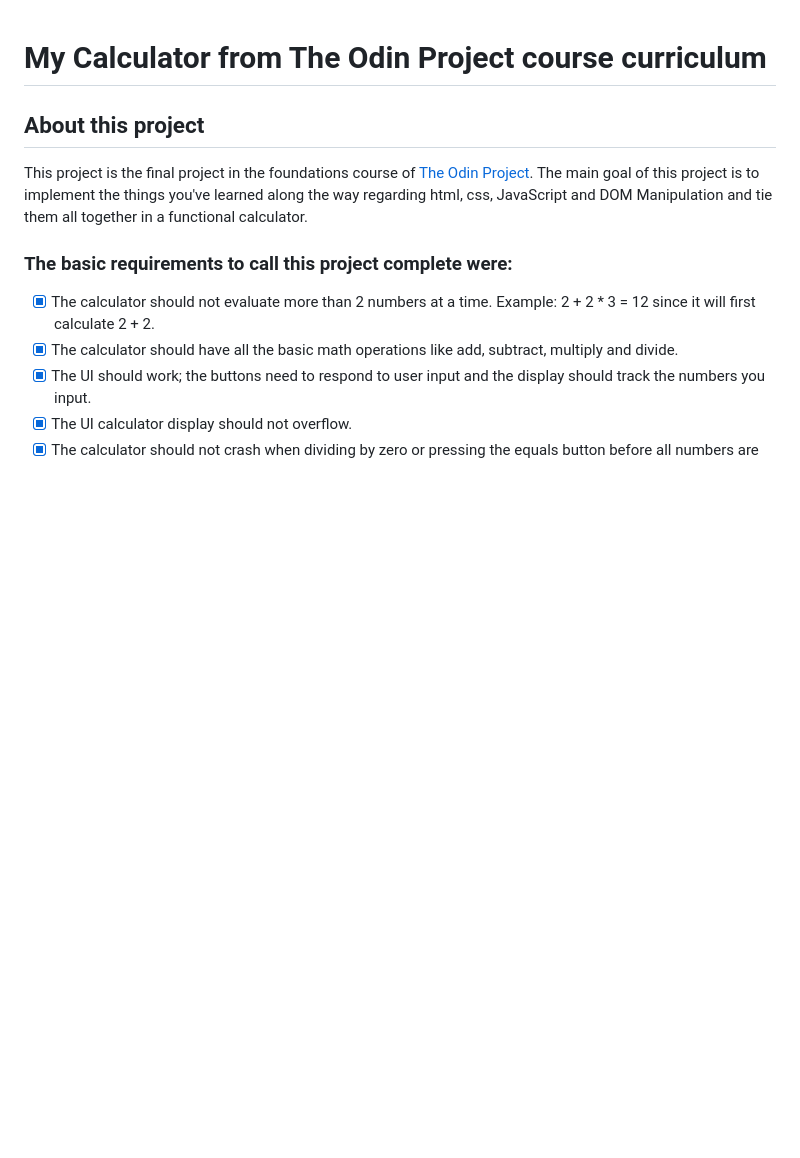
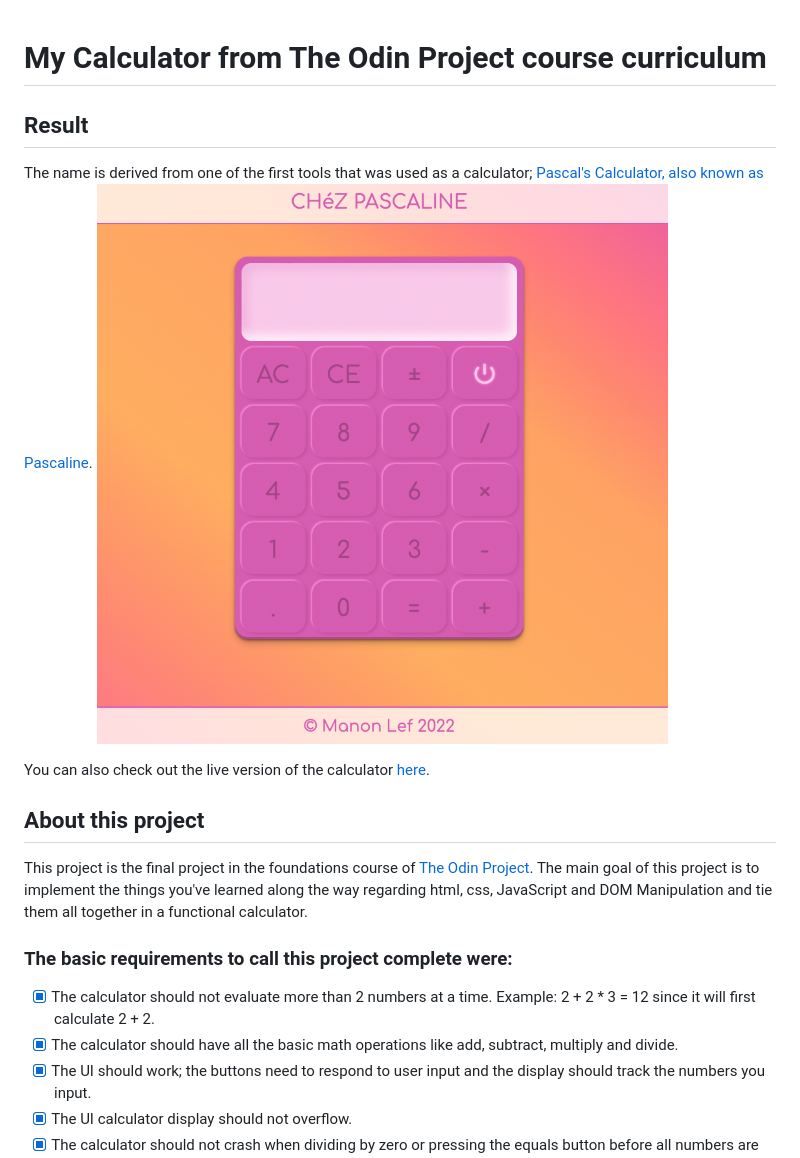
Before and after one commit to ManonLef/calculator, a Markdown page: README.MD, the part around the change. GitHub-like rendering; blank space fills up the shorter version.

Commit message:
edit README.md to be more in line with the other projects

```diff
--- a/README.MD
+++ b/README.MD
@@ -1,4 +1,11 @@
 # My Calculator from The Odin Project course curriculum
+
+## Result
+
+The name is derived from one of the first tools that was used as a calculator; [Pascal's Calculator, also known as Pascaline](https://en.wikipedia.org/wiki/Pascal%27s_calculator).
+![preview of my calculator](https://github.com/ManonLef/calculator/blob/main/resources/calculator-preview.png?raw=true)
+
+You can also check out the live version of the calculator [here](https://manonlef.github.io/calculator/).
 
 ## About this project
 
```
